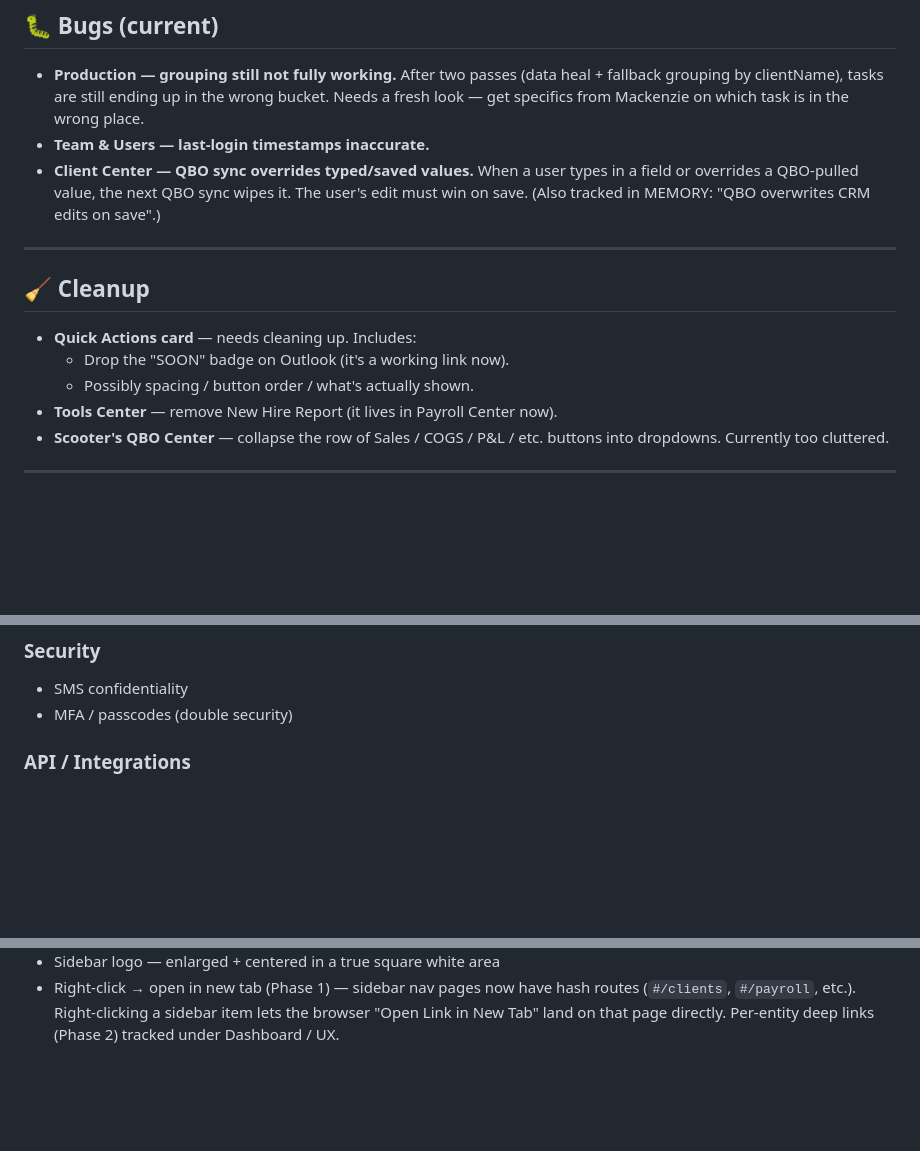
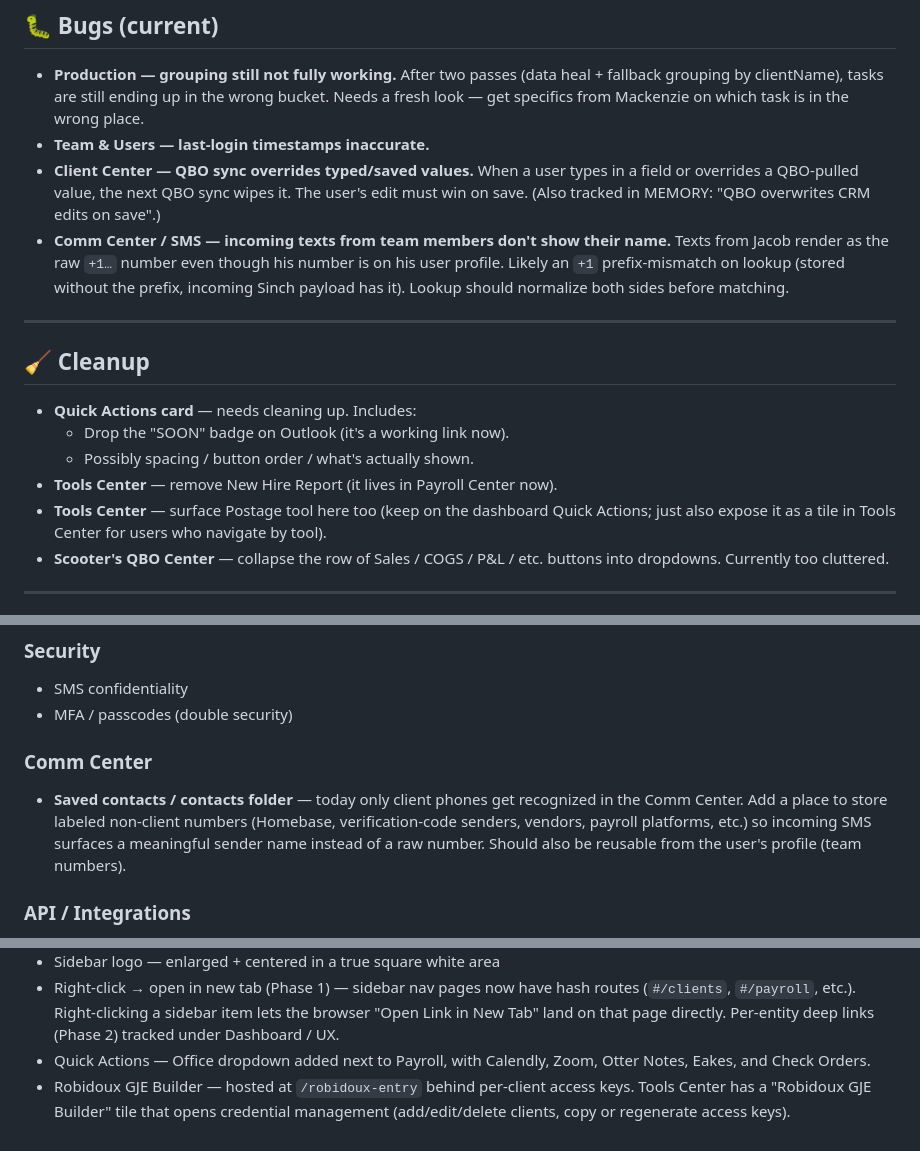
Before and after one commit to ArkDevGen/ark-qbo-server, a Markdown page: ROADMAP.md, 3 parts joined by grey strips. Rendered like a GitHub page; blank space fills up the shorter version.

Commit message:
docs(roadmap): log new notes (Postage in Tools Center, SMS contact bug, contacts folder) + recent shipped items
Co-Authored-By: Claude Opus 4.7 (1M context) <noreply@anthropic.com>

```diff
--- a/ROADMAP.md
+++ b/ROADMAP.md
@@ -19,6 +19,11 @@ sections (or strike them out under "✅ Shipped") as they progress.
   field or overrides a QBO-pulled value, the next QBO sync wipes it. The user's
   edit must win on save. (Also tracked in MEMORY: "QBO overwrites CRM edits on
   save".)
+- **Comm Center / SMS — incoming texts from team members don't show their name.**
+  Texts from Jacob render as the raw `+1…` number even though his number is on
+  his user profile. Likely an `+1` prefix-mismatch on lookup (stored without
+  the prefix, incoming Sinch payload has it). Lookup should normalize both
+  sides before matching.
 
 ---
 
@@ -28,6 +33,9 @@ sections (or strike them out under "✅ Shipped") as they progress.
   - Drop the "SOON" badge on Outlook (it's a working link now).
   - Possibly spacing / button order / what's actually shown.
 - **Tools Center** — remove New Hire Report (it lives in Payroll Center now).
+- **Tools Center** — surface Postage tool here too (keep on the dashboard
+  Quick Actions; just also expose it as a tile in Tools Center for users who
+  navigate by tool).
 - **Scooter's QBO Center** — collapse the row of Sales / COGS / P&L / etc. buttons
   into dropdowns. Currently too cluttered.
 
@@ -64,6 +72,13 @@ sections (or strike them out under "✅ Shipped") as they progress.
 ### Security
 - SMS confidentiality
 - MFA / passcodes (double security)
+
+### Comm Center
+- **Saved contacts / contacts folder** — today only client phones get
+  recognized in the Comm Center. Add a place to store labeled non-client
+  numbers (Homebase, verification-code senders, vendors, payroll platforms,
+  etc.) so incoming SMS surfaces a meaningful sender name instead of a raw
+  number. Should also be reusable from the user's profile (team numbers).
 
 ### API / Integrations
 - Lightspeed, Toast, PowerBI, Patriot, SurePay (real-time updates)
@@ -148,3 +163,8 @@ sections (or strike them out under "✅ Shipped") as they progress.
   routes (`#/clients`, `#/payroll`, etc.). Right-clicking a sidebar item lets
   the browser "Open Link in New Tab" land on that page directly. Per-entity
   deep links (Phase 2) tracked under Dashboard / UX.
+- Quick Actions — Office dropdown added next to Payroll, with Calendly,
+  Zoom, Otter Notes, Eakes, and Check Orders.
+- Robidoux GJE Builder — hosted at `/robidoux-entry` behind per-client access
+  keys. Tools Center has a "Robidoux GJE Builder" tile that opens credential
+  management (add/edit/delete clients, copy or regenerate access keys).
```
